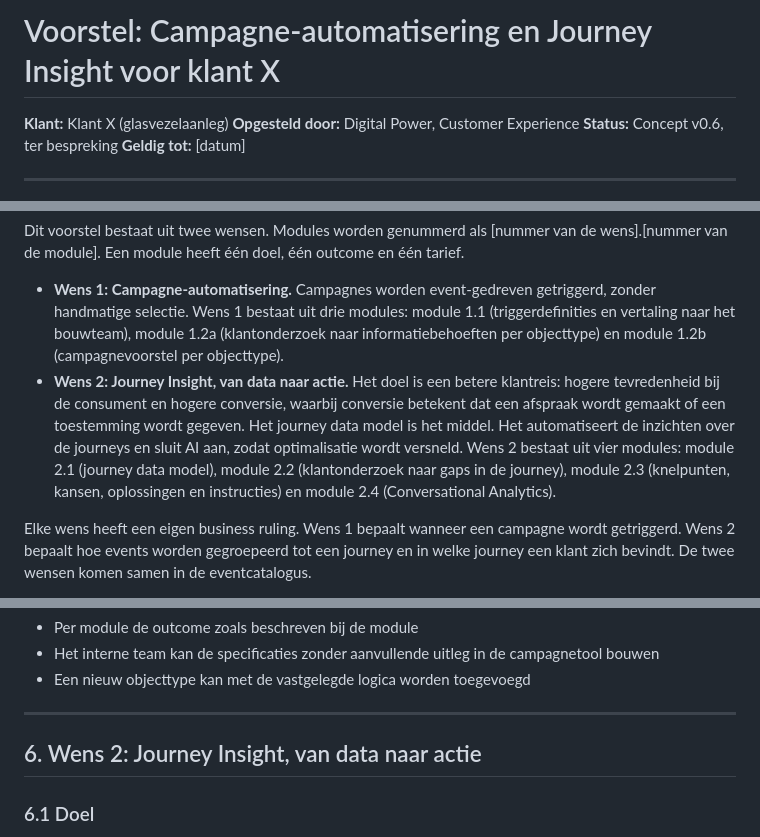
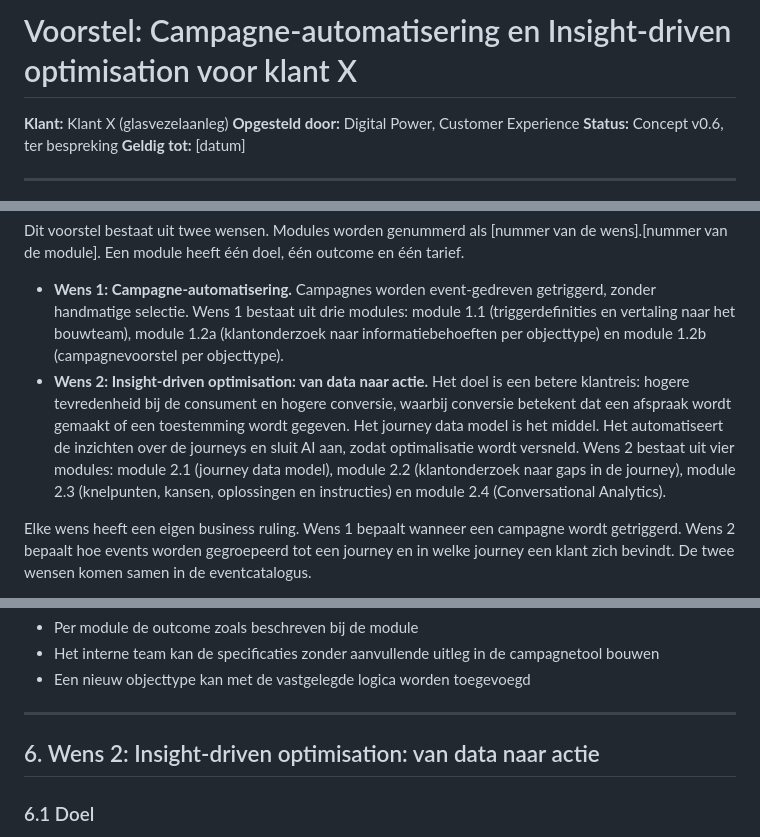
Before and after one commit to ChantalSnijder/client_proposal, a Markdown page: klant-x/klantvoorstel_klant_x_concept.md, 3 parts joined by grey strips. Drawn GitHub-style.

```diff
--- a/klant-x/klantvoorstel_klant_x_concept.md
+++ b/klant-x/klantvoorstel_klant_x_concept.md
@@ -1,4 +1,4 @@
-# Voorstel: Campagne-automatisering en Journey Insight voor klant X
+# Voorstel: Campagne-automatisering en Insight-driven optimisation voor klant X
 
 **Klant:** Klant X (glasvezelaanleg)
 **Opgesteld door:** Digital Power, Customer Experience
@@ -14,7 +14,7 @@ Klant X communiceert in 2027 naar verwachting met ongeveer 150.000 adressen. Dit
 Dit voorstel bestaat uit twee wensen. Modules worden genummerd als [nummer van de wens].[nummer van de module]. Een module heeft één doel, één outcome en één tarief.
 
 - **Wens 1: Campagne-automatisering.** Campagnes worden event-gedreven getriggerd, zonder handmatige selectie. Wens 1 bestaat uit drie modules: module 1.1 (triggerdefinities en vertaling naar het bouwteam), module 1.2a (klantonderzoek naar informatiebehoeften per objecttype) en module 1.2b (campagnevoorstel per objecttype).
-- **Wens 2: Journey Insight, van data naar actie.** Het doel is een betere klantreis: hogere tevredenheid bij de consument en hogere conversie, waarbij conversie betekent dat een afspraak wordt gemaakt of een toestemming wordt gegeven. Het journey data model is het middel. Het automatiseert de inzichten over de journeys en sluit AI aan, zodat optimalisatie wordt versneld. Wens 2 bestaat uit vier modules: module 2.1 (journey data model), module 2.2 (klantonderzoek naar gaps in de journey), module 2.3 (knelpunten, kansen, oplossingen en instructies) en module 2.4 (Conversational Analytics).
+- **Wens 2: Insight-driven optimisation: van data naar actie.** Het doel is een betere klantreis: hogere tevredenheid bij de consument en hogere conversie, waarbij conversie betekent dat een afspraak wordt gemaakt of een toestemming wordt gegeven. Het journey data model is het middel. Het automatiseert de inzichten over de journeys en sluit AI aan, zodat optimalisatie wordt versneld. Wens 2 bestaat uit vier modules: module 2.1 (journey data model), module 2.2 (klantonderzoek naar gaps in de journey), module 2.3 (knelpunten, kansen, oplossingen en instructies) en module 2.4 (Conversational Analytics).
 
 Elke wens heeft een eigen business ruling. Wens 1 bepaalt wanneer een campagne wordt getriggerd. Wens 2 bepaalt hoe events worden gegroepeerd tot een journey en in welke journey een klant zich bevindt. De twee wensen komen samen in de eventcatalogus.
 
@@ -138,7 +138,7 @@ Elke module heeft één doel, één outcome en één tarief.
 
 ---
 
-## 6. Wens 2: Journey Insight, van data naar actie
+## 6. Wens 2: Insight-driven optimisation: van data naar actie
 
 ### 6.1 Doel
 Een betere klantreis, met hogere tevredenheid bij de consument en hogere conversie: afspraken en toestemmingen. Het journey data model is het middel. Het automatiseert de inzichten over de journeys en sluit AI aan, zodat de optimalisatie van de journey wordt versneld. Doordat het datamodel de context van de journey vastlegt, kan AI gerichter inzichten en oplossingskansen leveren.
```
Also changed, not shown: klant-x/klantvoorstel_klant_x.md (+4 -4 lines), klant-x/klantvoorstel_klant_x_uren_intern.md (+1 -1 lines), klant-x/journeymap_klant_x.png, klant-x/tijdlijn_klant_x.png, 3 other files.
